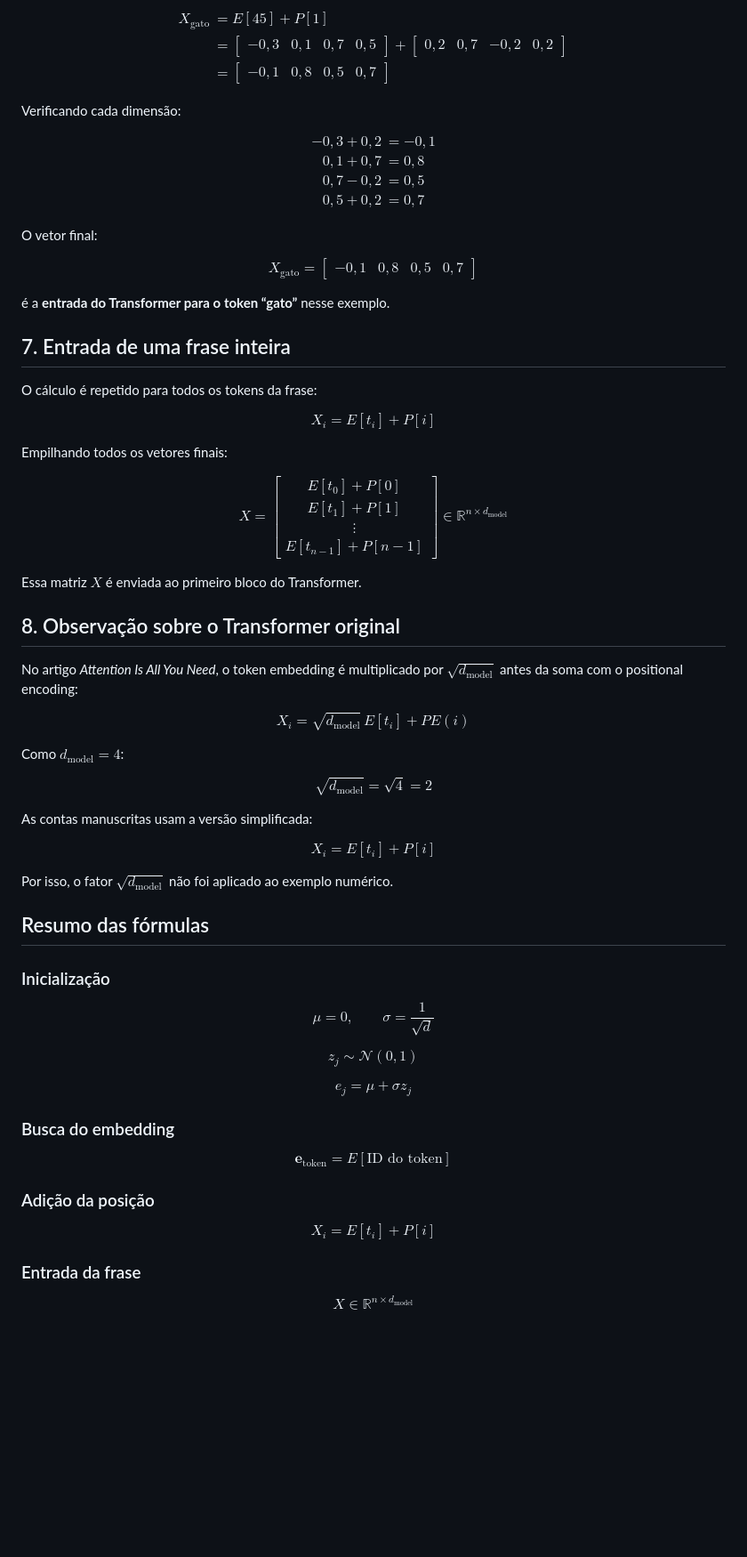
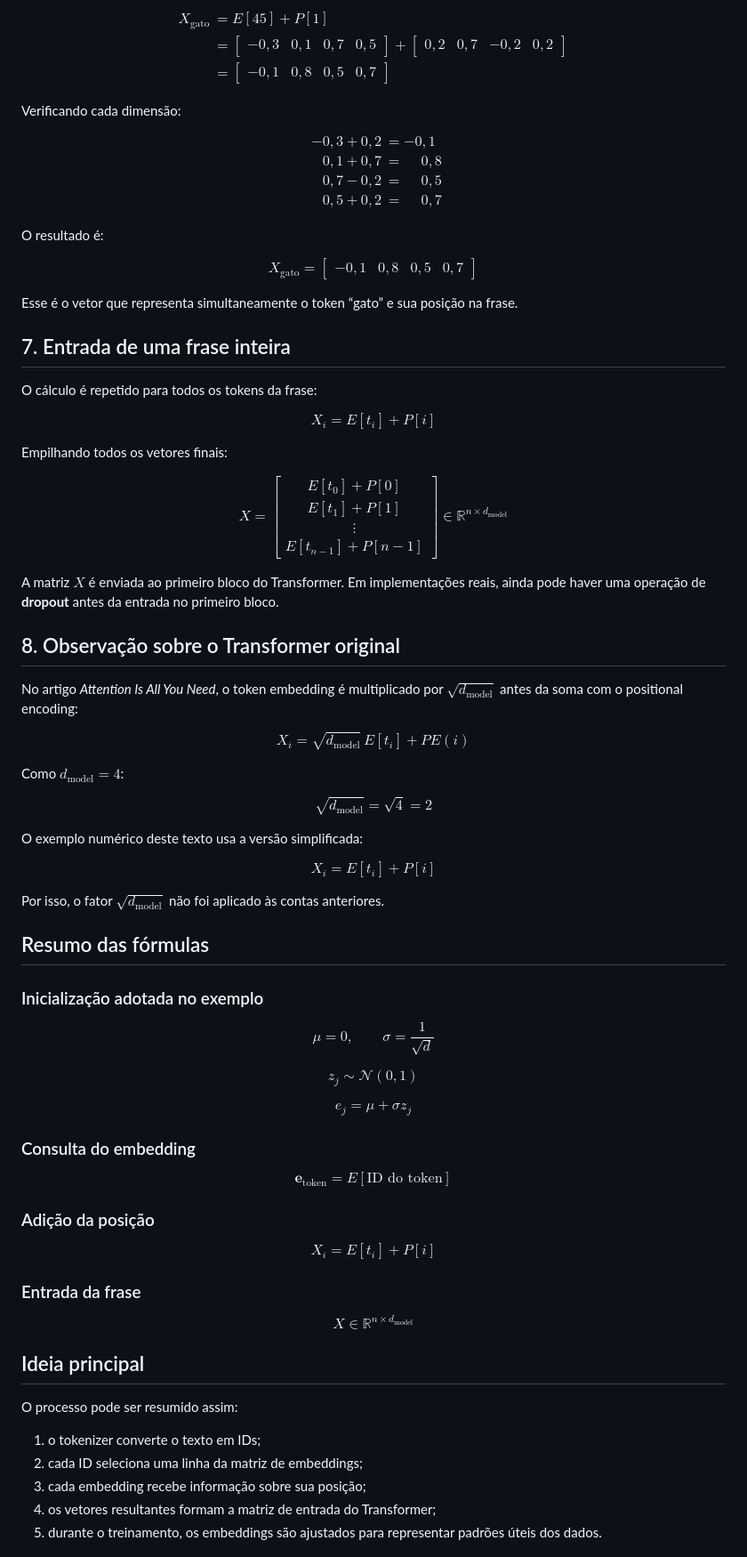
Before and after one commit to guiestevam01/estudo, a Markdown page: inteligencia-artificial/InputEmbedding/sobreEmbedding.md, the part around one of its changes. Shown at 89% size. Drawn GitHub-style; blank space fills up the shorter version.

```diff
--- a/inteligencia-artificial/InputEmbedding/sobreEmbedding.md
+++ b/inteligencia-artificial/InputEmbedding/sobreEmbedding.md
@@ -259,18 +271,18 @@ Somando:
 $$
 \begin{aligned}
 X_{\text{gato}}
-&=E[45]+P[1]\\[4pt]
+&= E[45] + P[1] \\
 &=
 \begin{bmatrix}
--0{,}3&0{,}1&0{,}7&0{,}5
+-0{,}3 & 0{,}1 & 0{,}7 & 0{,}5
 \end{bmatrix}
 +
 \begin{bmatrix}
-0{,}2&0{,}7&-0{,}2&0{,}2
-\end{bmatrix}\\[4pt]
+0{,}2 & 0{,}7 & -0{,}2 & 0{,}2
+\end{bmatrix} \\
 &=
 \begin{bmatrix}
--0{,}1&0{,}8&0{,}5&0{,}7
+-0{,}1 & 0{,}8 & 0{,}5 & 0{,}7
 \end{bmatrix}
 \end{aligned}
 $$
@@ -279,105 +291,113 @@ Verificando cada dimensão:
 
 $$
 \begin{aligned}
--0{,}3+0{,}2&=-0{,}1\\
- 0{,}1+0{,}7&= 0{,}8\\
- 0{,}7-0{,}2&= 0{,}5\\
- 0{,}5+0{,}2&= 0{,}7
+-0{,}3 + 0{,}2 &= -0{,}1 \\
+\phantom{-}0{,}1 + 0{,}7 &= \phantom{-}0{,}8 \\
+\phantom{-}0{,}7 - 0{,}2 &= \phantom{-}0{,}5 \\
+\phantom{-}0{,}5 + 0{,}2 &= \phantom{-}0{,}7
 \end{aligned}
 $$
 
-O vetor final:
+O resultado é:
 
 $$
 \boxed{
-X_{\text{gato}}
-=
+X_{\text{gato}} =
 \begin{bmatrix}
--0{,}1&0{,}8&0{,}5&0{,}7
+-0{,}1 & 0{,}8 & 0{,}5 & 0{,}7
 \end{bmatrix}
 }
 $$
 
-é a **entrada do Transformer para o token “gato”** nesse exemplo.
+Esse é o vetor que representa simultaneamente o token “gato” e sua posição na frase.
 
 ## 7. Entrada de uma frase inteira
 
 O cálculo é repetido para todos os tokens da frase:
 
 $$
-X_i=E[t_i]+P[i]
+X_i = E[t_i] + P[i]
 $$
 
 Empilhando todos os vetores finais:
 
 $$
-X
-=
+X =
 \begin{bmatrix}
-E[t_0]+P[0]\\
-E[t_1]+P[1]\\
-\vdots\\
-E[t_{n-1}]+P[n-1]
+E[t_0] + P[0] \\
+E[t_1] + P[1] \\
+\vdots \\
+E[t_{n-1}] + P[n-1]
 \end{bmatrix}
-\in\mathbb R^{n\times d_{\text{model}}}
+\in \mathbb{R}^{n \times d_{\text{model}}}
 $$
 
-Essa matriz $X$ é enviada ao primeiro bloco do Transformer.
+A matriz $X$ é enviada ao primeiro bloco do Transformer. Em implementações reais, ainda pode haver uma operação de **dropout** antes da entrada no primeiro bloco.
 
 ## 8. Observação sobre o Transformer original
 
 No artigo *Attention Is All You Need*, o token embedding é multiplicado por $\sqrt{d_{\text{model}}}$ antes da soma com o positional encoding:
 
 $$
-X_i=\sqrt{d_{\text{model}}}\,E[t_i]+PE(i)
+X_i = \sqrt{d_{\text{model}}}\,E[t_i] + PE(i)
 $$
 
 Como $d_{\text{model}}=4$:
 
 $$
-\sqrt{d_{\text{model}}}=\sqrt 4=2
+\sqrt{d_{\text{model}}} = \sqrt{4} = 2
 $$
 
-As contas manuscritas usam a versão simplificada:
+O exemplo numérico deste texto usa a versão simplificada:
 
 $$
-X_i=E[t_i]+P[i]
+X_i = E[t_i] + P[i]
 $$
 
-Por isso, o fator $\sqrt{d_{\text{model}}}$ não foi aplicado ao exemplo numérico.
+Por isso, o fator $\sqrt{d_{\text{model}}}$ não foi aplicado às contas anteriores.
 
 ## Resumo das fórmulas
 
-### Inicialização
+### Inicialização adotada no exemplo
 
 $$
-\mu=0,
+\mu = 0,
 \qquad
-\sigma=\frac{1}{\sqrt d}
+\sigma = \frac{1}{\sqrt{d}}
 $$
 
 $$
-z_j\sim\mathcal N(0,1)
+z_j \sim \mathcal{N}(0,1)
 $$
 
 $$
-e_j=\mu+\sigma z_j
+e_j = \mu + \sigma z_j
 $$
 
-### Busca do embedding
+### Consulta do embedding
 
 $$
-\mathbf e_{\text{token}}=E[\text{ID do token}]
+\mathbf{e}_{\text{token}} = E[\text{ID do token}]
 $$
 
 ### Adição da posição
 
 $$
-X_i=E[t_i]+P[i]
+X_i = E[t_i] + P[i]
 $$
 
 ### Entrada da frase
 
 $$
-X\in\mathbb R^{n\times d_{\text{model}}}
+X \in \mathbb{R}^{n \times d_{\text{model}}}
 $$
+
+## Ideia principal
+
+O processo pode ser resumido assim:
+
+1. o tokenizer converte o texto em IDs;
+2. cada ID seleciona uma linha da matriz de embeddings;
+3. cada embedding recebe informação sobre sua posição;
+4. os vetores resultantes formam a matriz de entrada do Transformer;
+5. durante o treinamento, os embeddings são ajustados para representar padrões úteis dos dados.
```
Also changed, not shown: other parts of inteligencia-artificial/InputEmbedding/sobreEmbedding.md (+97 -85 lines).
